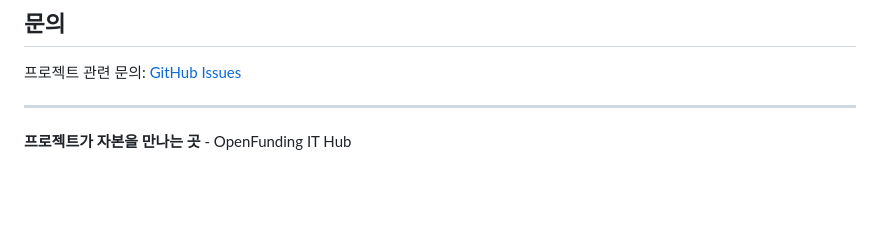
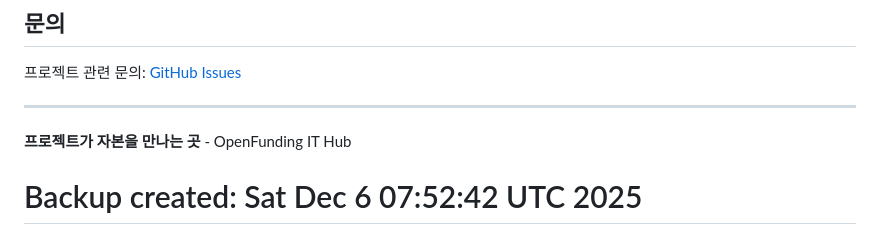
Before and after one commit to langsb16-collab/-iqherb, a Markdown page: README.md, the part around the change. Drawn GitHub-style; blank space fills up the shorter version.

Commit message:
Add backup timestamp - trigger Cloudflare rebuild

```diff
--- a/README.md
+++ b/README.md
@@ -288,3 +288,4 @@ webapp/
 ---
 
 **프로젝트가 자본을 만나는 곳** - OpenFunding IT Hub
+# Backup created: Sat Dec  6 07:52:42 UTC 2025
```
